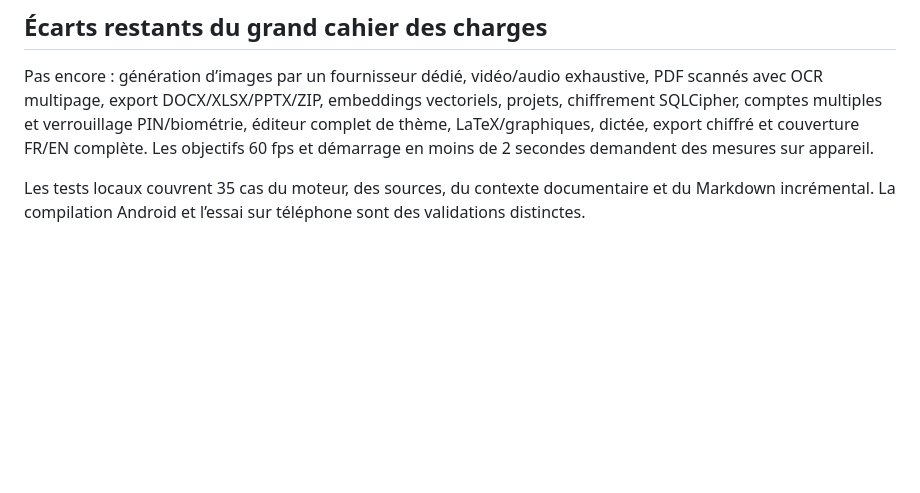
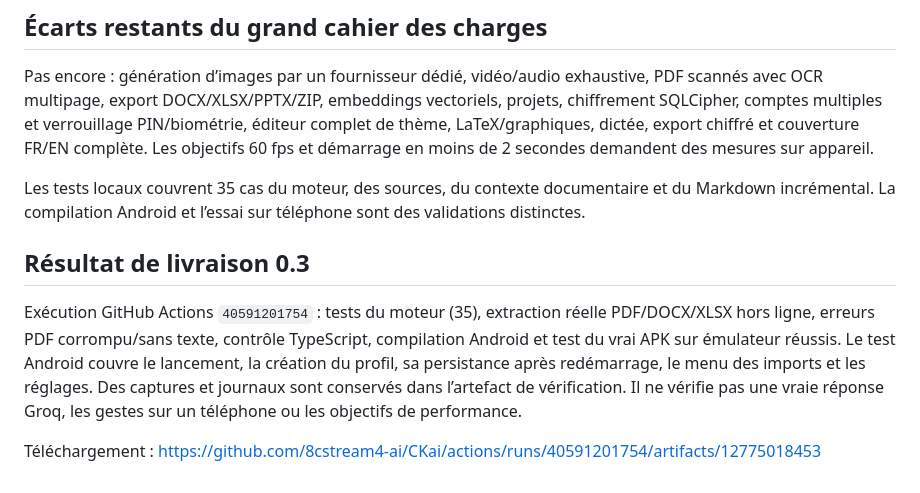
Before and after one commit to 8cstream4-ai/CKai, a Markdown page: docs/validation-v03.md, the part around the change. Rendered like a GitHub page; blank space fills up the shorter version.

Commit message:
Record successful CKai 0.3 APK and Android smoke verification [skip ci]

```diff
--- a/docs/validation-v03.md
+++ b/docs/validation-v03.md
@@ -41,3 +41,9 @@ La version 0.2 était un chat minimal et ne remplissait pas le cahier des charge
 Pas encore : génération d’images par un fournisseur dédié, vidéo/audio exhaustive, PDF scannés avec OCR multipage, export DOCX/XLSX/PPTX/ZIP, embeddings vectoriels, projets, chiffrement SQLCipher, comptes multiples et verrouillage PIN/biométrie, éditeur complet de thème, LaTeX/graphiques, dictée, export chiffré et couverture FR/EN complète. Les objectifs 60 fps et démarrage en moins de 2 secondes demandent des mesures sur appareil.
 
 Les tests locaux couvrent 35 cas du moteur, des sources, du contexte documentaire et du Markdown incrémental. La compilation Android et l’essai sur téléphone sont des validations distinctes.
+
+## Résultat de livraison 0.3
+
+Exécution GitHub Actions `40591201754` : tests du moteur (35), extraction réelle PDF/DOCX/XLSX hors ligne, erreurs PDF corrompu/sans texte, contrôle TypeScript, compilation Android et test du vrai APK sur émulateur réussis. Le test Android couvre le lancement, la création du profil, sa persistance après redémarrage, le menu des imports et les réglages. Des captures et journaux sont conservés dans l’artefact de vérification. Il ne vérifie pas une vraie réponse Groq, les gestes sur un téléphone ou les objectifs de performance.
+
+Téléchargement : https://github.com/8cstream4-ai/CKai/actions/runs/40591201754/artifacts/12775018453
```
